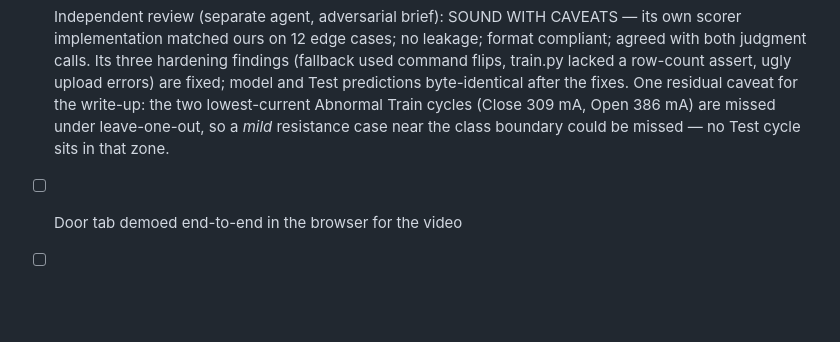
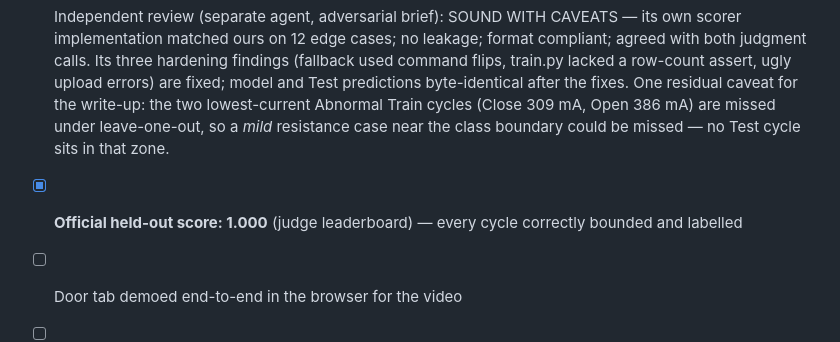
Before and after one commit to clarissatjx/gamora-x, a Markdown page: subsystems/door/PLAN.md, the part around the change. GitHub-like rendering; blank space fills up the shorter version.

```diff
--- a/subsystems/door/PLAN.md
+++ b/subsystems/door/PLAN.md
@@ -187,5 +187,6 @@ skeleton exists.
       fixed; model and Test predictions byte-identical after the fixes. One residual caveat for the write-up: the
       two lowest-current Abnormal Train cycles (Close 309 mA, Open 386 mA) are missed under leave-one-out, so a
       *mild* resistance case near the class boundary could be missed — no Test cycle sits in that zone.
+- [x] **Official held-out score: 1.000** (judge leaderboard) — every cycle correctly bounded and labelled
 - [ ] Door tab demoed end-to-end in the browser for the video
 - [ ] Write-up paragraph drafted (all the numbers needed are in this checklist)
```
Also changed, not shown: PLANNING.md (+10 -0 lines), subsystems/shm/PLAN.md (+4 -0 lines).
